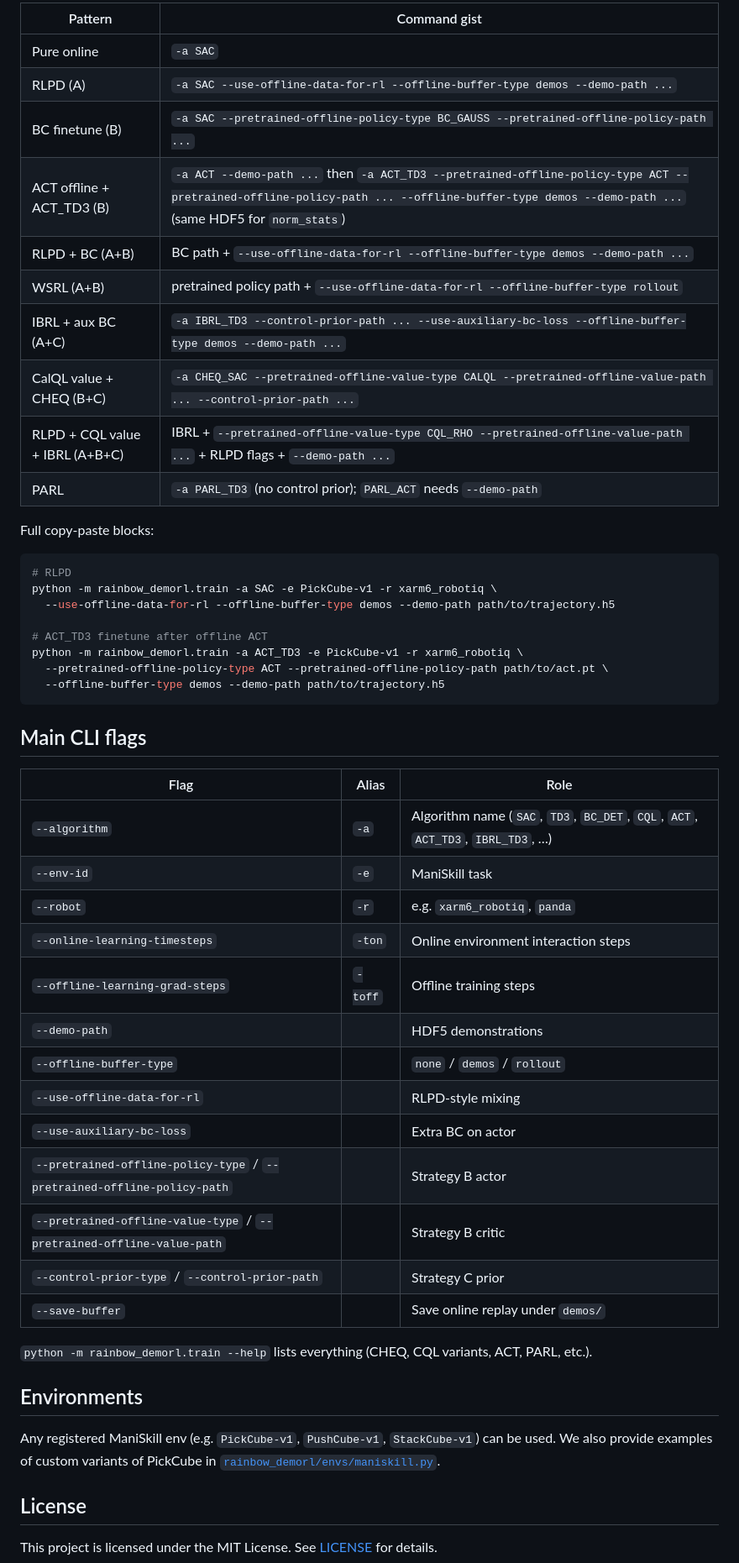
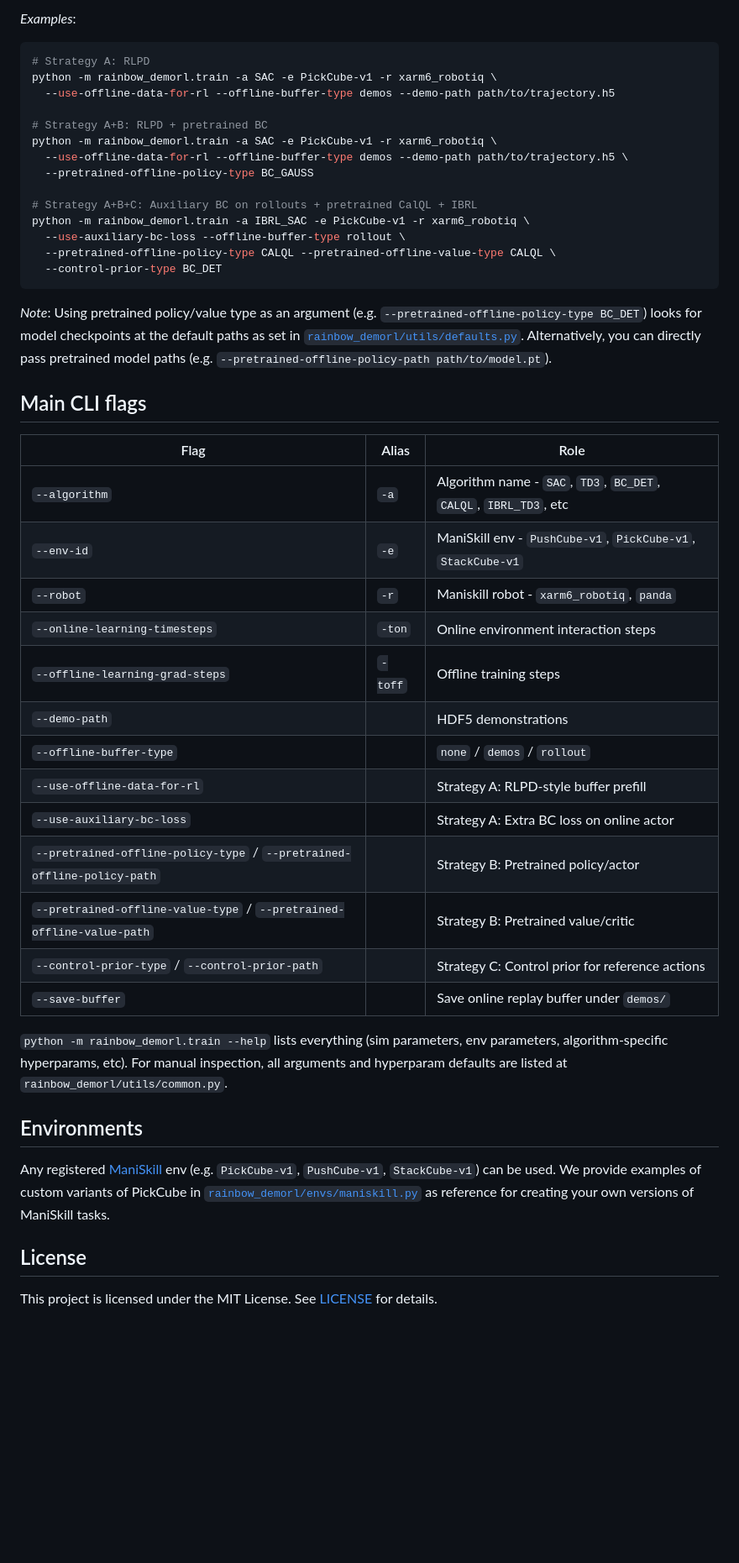
Before and after one commit to dwaitbhatt/Rainbow-DemoRL, a Markdown page: README.md, the part around one of its changes. Shown at 84% size. Rendered like a GitHub page; blank space fills up the shorter version.

````diff
--- a/README.md
+++ b/README.md
@@ -110,53 +97,50 @@ python -m rainbow_demorl.train \
 
-| Pattern | Command gist |
-|---------|----------------|
-| Pure online | `-a SAC` |
-| RLPD (A) | `-a SAC --use-offline-data-for-rl --offline-buffer-type demos --demo-path ...` |
-| BC finetune (B) | `-a SAC --pretrained-offline-policy-type BC_GAUSS --pretrained-offline-policy-path ...` |
-| ACT offline + ACT_TD3 (B) | `-a ACT --demo-path ...` then `-a ACT_TD3 --pretrained-offline-policy-type ACT --pretrained-offline-policy-path ... --offline-buffer-type demos --demo-path ...` (same HDF5 for `norm_stats`) |
-| RLPD + BC (A+B) | BC path + `--use-offline-data-for-rl --offline-buffer-type demos --demo-path ...` |
-| WSRL (A+B) | pretrained policy path + `--use-offline-data-for-rl --offline-buffer-type rollout` |
-| IBRL + aux BC (A+C) | `-a IBRL_TD3 --control-prior-path ... --use-auxiliary-bc-loss --offline-buffer-type demos --demo-path ...` |
-| CalQL value + CHEQ (B+C) | `-a CHEQ_SAC --pretrained-offline-value-type CALQL --pretrained-offline-value-path ... --control-prior-path ...` |
-| RLPD + CQL value + IBRL (A+B+C) | IBRL + `--pretrained-offline-value-type CQL_RHO --pretrained-offline-value-path ...` + RLPD flags + `--demo-path ...` |
-| PARL | `-a PARL_TD3` (no control prior); `PARL_ACT` needs `--demo-path` |
-
-Full copy-paste blocks:
-
+_Examples_:
 ```bash
-# RLPD
+# Strategy A: RLPD
 python -m rainbow_demorl.train -a SAC -e PickCube-v1 -r xarm6_robotiq \
   --use-offline-data-for-rl --offline-buffer-type demos --demo-path path/to/trajectory.h5
 
-# ACT_TD3 finetune after offline ACT
-python -m rainbow_demorl.train -a ACT_TD3 -e PickCube-v1 -r xarm6_robotiq \
-  --pretrained-offline-policy-type ACT --pretrained-offline-policy-path path/to/act.pt \
-  --offline-buffer-type demos --demo-path path/to/trajectory.h5
+# Strategy A+B: RLPD + pretrained BC
+python -m rainbow_demorl.train -a SAC -e PickCube-v1 -r xarm6_robotiq \
+  --use-offline-data-for-rl --offline-buffer-type demos --demo-path path/to/trajectory.h5 \
+  --pretrained-offline-policy-type BC_GAUSS
+
+# Strategy A+B+C: Auxiliary BC on rollouts + pretrained CalQL + IBRL
+python -m rainbow_demorl.train -a IBRL_SAC -e PickCube-v1 -r xarm6_robotiq \
+  --use-auxiliary-bc-loss --offline-buffer-type rollout \
+  --pretrained-offline-policy-type CALQL --pretrained-offline-value-type CALQL \
+  --control-prior-type BC_DET
 ```
+
+*Note*:  Using pretrained policy/value type as an argument (e.g. `--pretrained-offline-policy-type BC_DET`) looks for model checkpoints at the default paths as set in [`rainbow_demorl/utils/defaults.py`](rainbow_demorl/utils/defaults.py). Alternatively, you can directly pass pretrained model paths (e.g. `--pretrained-offline-policy-path path/to/model.pt`).
+
 
 ## Main CLI flags
 
-| Flag | Alias | Role |
-|------|-------|------|
-| `--algorithm` | `-a` | Algorithm name (`SAC`, `TD3`, `BC_DET`, `CQL`, `ACT`, `ACT_TD3`, `IBRL_TD3`, …) |
-| `--env-id` | `-e` | ManiSkill task |
-| `--robot` | `-r` | e.g. `xarm6_robotiq`, `panda` |
-| `--online-learning-timesteps` | `-ton` | Online environment interaction steps |
-| `--offline-learning-grad-steps` | `-toff` | Offline training steps |
-| `--demo-path` | | HDF5 demonstrations |
-| `--offline-buffer-type` | | `none` / `demos` / `rollout` |
-| `--use-offline-data-for-rl` | | RLPD-style mixing |
-| `--use-auxiliary-bc-loss` | | Extra BC on actor |
-| `--pretrained-offline-policy-type` / `--pretrained-offline-policy-path` | | Strategy B actor |
-| `--pretrained-offline-value-type` / `--pretrained-offline-value-path` | | Strategy B critic |
-| `--control-prior-type` / `--control-prior-path` | | Strategy C prior |
-| `--save-buffer` | | Save online replay under `demos/` |
 
-`python -m rainbow_demorl.train --help` lists everything (CHEQ, CQL variants, ACT, PARL, etc.).
+| Flag                                                                    | Alias   | Role                                                                            |
+| ----------------------------------------------------------------------- | ------- | ------------------------------------------------------------------------------- |
+| `--algorithm`                                                           | `-a`    | Algorithm name - `SAC`, `TD3`, `BC_DET`, `CALQL`, `IBRL_TD3`, etc               |
+| `--env-id`                                                              | `-e`    | ManiSkill env - `PushCube-v1`, `PickCube-v1`, `StackCube-v1`                    |
+| `--robot`                                                               | `-r`    | Maniskill robot - `xarm6_robotiq`, `panda`                                      |
+| `--online-learning-timesteps`                                           | `-ton`  | Online environment interaction steps                                            |
+| `--offline-learning-grad-steps`                                         | `-toff` | Offline training steps                                                          |
+| `--demo-path`                                                           |         | HDF5 demonstrations                                                             |
+| `--offline-buffer-type`                                                 |         | `none` / `demos` / `rollout`                                                    |
+| `--use-offline-data-for-rl`                                             |         | Strategy A: RLPD-style buffer prefill                                           |
+| `--use-auxiliary-bc-loss`                                               |         | Strategy A: Extra BC loss on online actor                                       |
+| `--pretrained-offline-policy-type` / `--pretrained-offline-policy-path` |         | Strategy B: Pretrained policy/actor                                             |
+| `--pretrained-offline-value-type` / `--pretrained-offline-value-path`   |         | Strategy B: Pretrained value/critic                                             |
+| `--control-prior-type` / `--control-prior-path`                         |         | Strategy C: Control prior for reference actions                                 |
+| `--save-buffer`                                                         |         | Save online replay buffer under `demos/`                                        |
+
+
+`python -m rainbow_demorl.train --help` lists everything (sim parameters, env parameters, algorithm-specific hyperparams, etc). For manual inspection, all arguments and hyperparam defaults are listed at `rainbow_demorl/utils/common.py`.
 
 ## Environments
 
-Any registered ManiSkill env (e.g. `PickCube-v1`, `PushCube-v1`, `StackCube-v1`) can be used. We also provide examples of custom variants of PickCube in [`rainbow_demorl/envs/maniskill.py`](rainbow_demorl/envs/maniskill.py).
+Any registered [ManiSkill](https://github.com/haosulab/ManiSkill) env (e.g. `PickCube-v1`, `PushCube-v1`, `StackCube-v1`) can be used. We provide examples of custom variants of PickCube in [`rainbow_demorl/envs/maniskill.py`](rainbow_demorl/envs/maniskill.py) as reference for creating your own versions of ManiSkill tasks.
 
 ## License
 
````
Also changed, not shown: other parts of README.md (+38 -51 lines).
